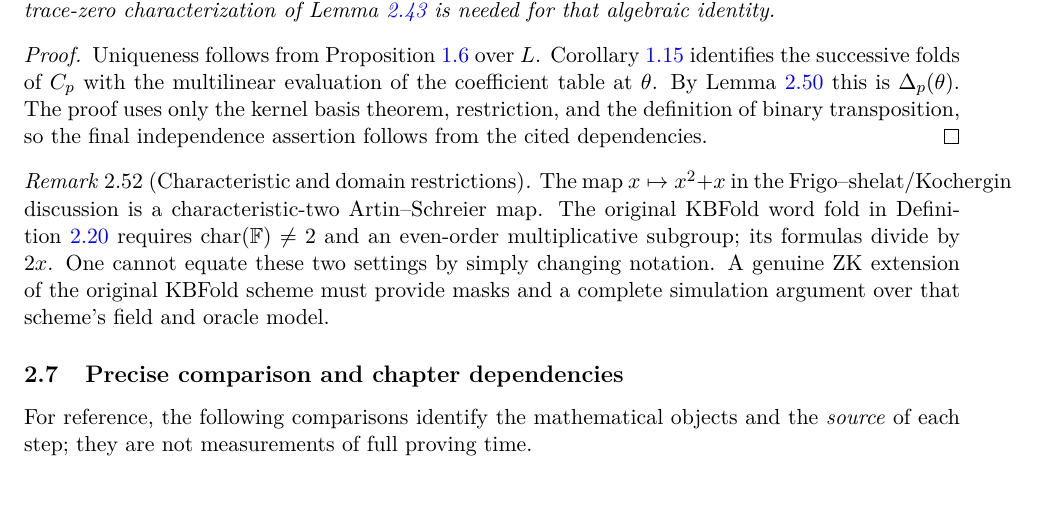
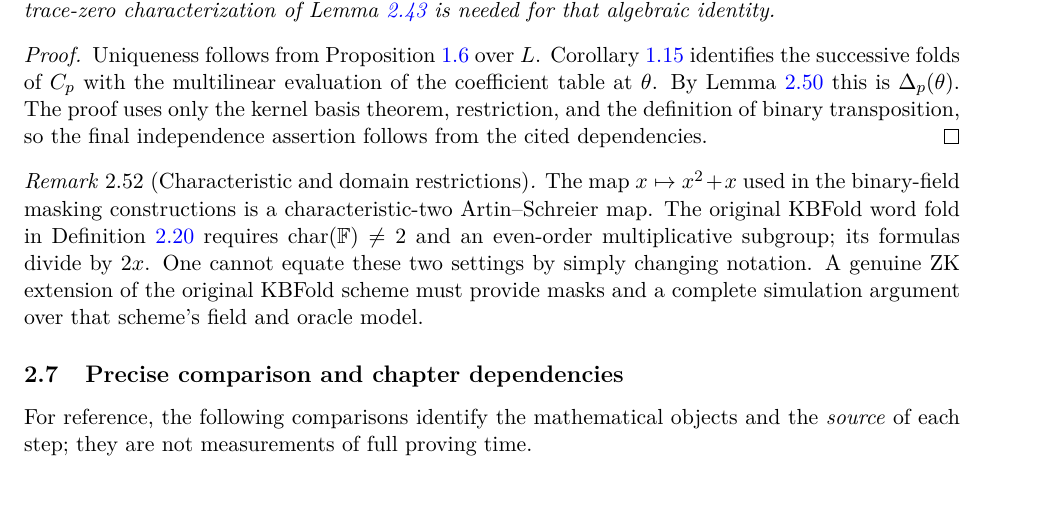
Before and after one commit to qoosmo/kbfold, a LaTeX paper (paper/zk-extension/main.tex, which reads paper/zk-extension/sections/02f-provenance.tex): part of page 20 of 22, cut so that both start at the same text. Compiled offline with pdfLaTeX.

```diff
--- a/paper/zk-extension/sections/02f-provenance.tex
+++ b/paper/zk-extension/sections/02f-provenance.tex
@@ -37,7 +37,7 @@
 \end{proof}
 
 \begin{remark}[Characteristic and domain restrictions]\label{rem:history:characteristic}
-The map $x\mapsto x^2+x$ in the Frigo--shelat/Kochergin discussion is a characteristic-two Artin--Schreier map. The original KBFold word fold in Definition~\ref{def:history:wordparts} requires $\operatorname{char}(\F)\neq2$ and an even-order multiplicative subgroup; its formulas divide by $2x$. One cannot equate these two settings by simply changing notation. A genuine ZK extension of the original KBFold scheme must provide masks and a complete simulation argument over that scheme's field and oracle model.
+The map $x\mapsto x^2+x$ used in the binary-field masking constructions is a characteristic-two Artin--Schreier map. The original KBFold word fold in Definition~\ref{def:history:wordparts} requires $\operatorname{char}(\F)\neq2$ and an even-order multiplicative subgroup; its formulas divide by $2x$. One cannot equate these two settings by simply changing notation. A genuine ZK extension of the original KBFold scheme must provide masks and a complete simulation argument over that scheme's field and oracle model.
 \end{remark}
 
 \subsection{Precise comparison and chapter dependencies}\label{sec:history:comparison}
```
